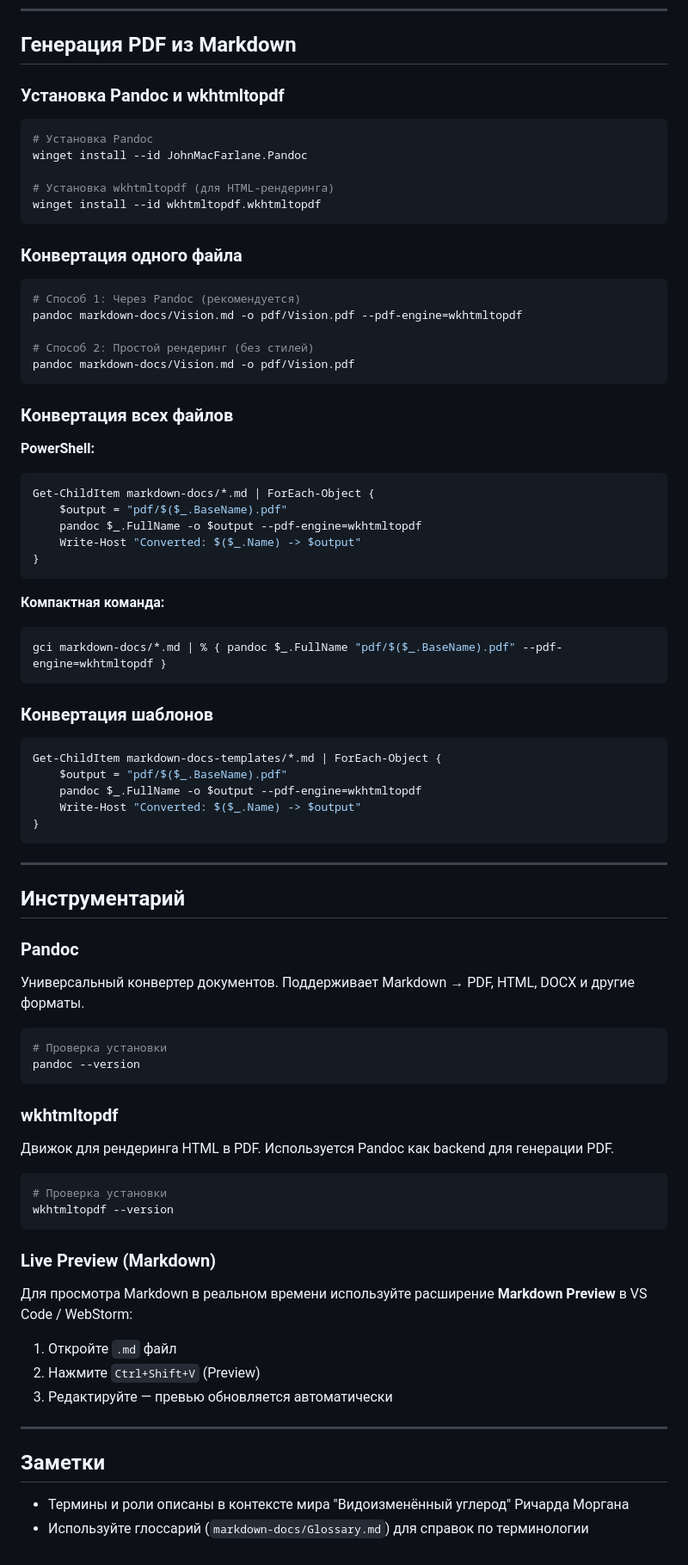
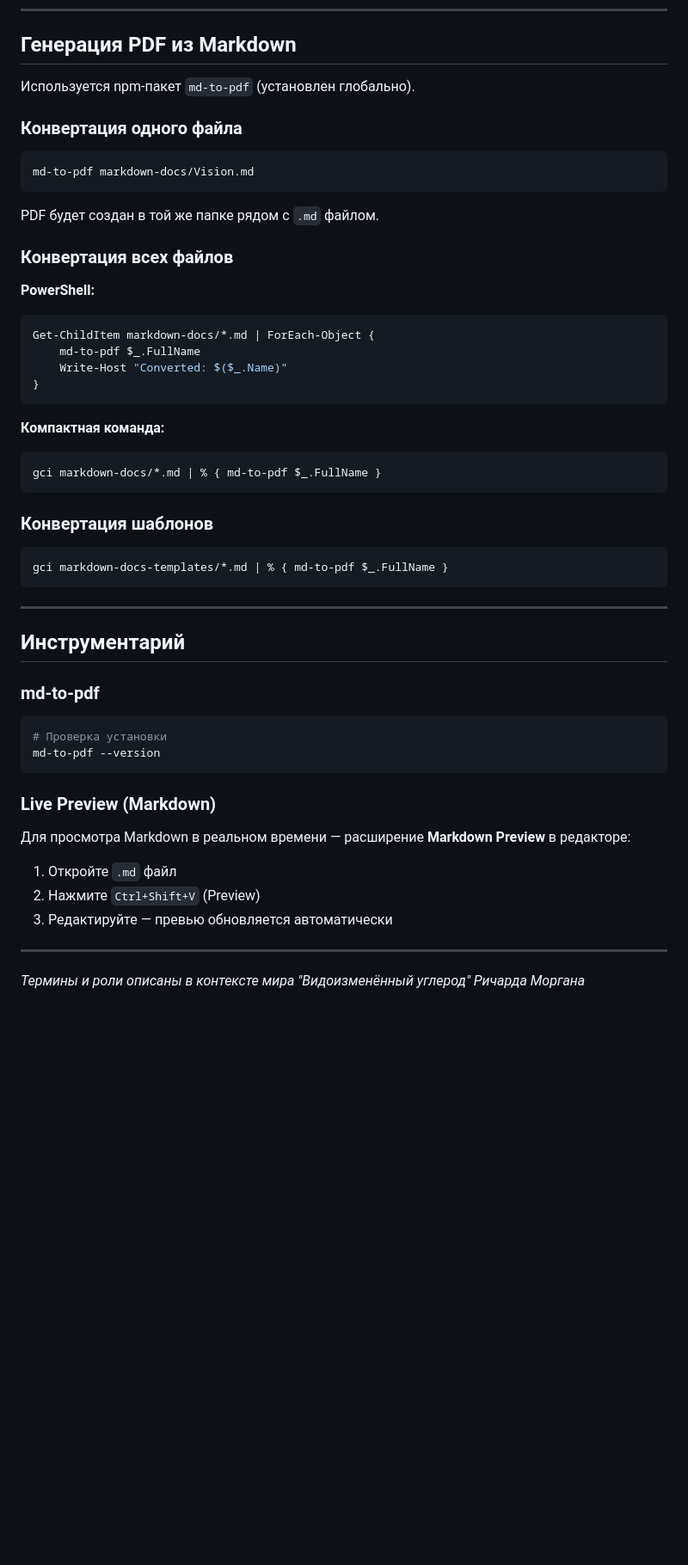
Before and after one commit to ErnandesDaniel/modified-carbon, a Markdown page: README.md, the part around one of its changes. Shown at 86% size. GitHub-like rendering; blank space fills up the shorter version.

Commit message:
docs: update README to use md-to-pdf instead of Pandoc

````diff
--- a/README.md
+++ b/README.md
@@ -58,75 +58,51 @@
 
 ## Генерация PDF из Markdown
 
-### Установка Pandoc и wkhtmltopdf
-
-```powershell
-# Установка Pandoc
-winget install --id JohnMacFarlane.Pandoc
-
-# Установка wkhtmltopdf (для HTML-рендеринга)
-winget install --id wkhtmltopdf.wkhtmltopdf
-```
+Используется npm-пакет `md-to-pdf` (установлен глобально).
 
 ### Конвертация одного файла
 
 ```powershell
-# Способ 1: Через Pandoc (рекомендуется)
-pandoc markdown-docs/Vision.md -o pdf/Vision.pdf --pdf-engine=wkhtmltopdf
+md-to-pdf markdown-docs/Vision.md
+```
 
-# Способ 2: Простой рендеринг (без стилей)
-pandoc markdown-docs/Vision.md -o pdf/Vision.pdf
-```
+PDF будет создан в той же папке рядом с `.md` файлом.
 
 ### Конвертация всех файлов
 
 **PowerShell:**
 ```powershell
 Get-ChildItem markdown-docs/*.md | ForEach-Object {
-    $output = "pdf/$($_.BaseName).pdf"
-    pandoc $_.FullName -o $output --pdf-engine=wkhtmltopdf
-    Write-Host "Converted: $($_.Name) -> $output"
+    md-to-pdf $_.FullName
+    Write-Host "Converted: $($_.Name)"
 }
 ```
 
 **Компактная команда:**
 ```powershell
-gci markdown-docs/*.md | % { pandoc $_.FullName "pdf/$($_.BaseName).pdf" --pdf-engine=wkhtmltopdf }
+gci markdown-docs/*.md | % { md-to-pdf $_.FullName }
 ```
 
 ### Конвертация шаблонов
 
 ```powershell
-Get-ChildItem markdown-docs-templates/*.md | ForEach-Object {
-    $output = "pdf/$($_.BaseName).pdf"
-    pandoc $_.FullName -o $output --pdf-engine=wkhtmltopdf
-    Write-Host "Converted: $($_.Name) -> $output"
-}
+gci markdown-docs-templates/*.md | % { md-to-pdf $_.FullName }
 ```
 
 ---
 
 ## Инструментарий
 
-### Pandoc
-Универсальный конвертер документов. Поддерживает Markdown → PDF, HTML, DOCX и другие форматы.
+### md-to-pdf
 
 ```powershell
 # Проверка установки
-pandoc --version
-```
-
-### wkhtmltopdf
-Движок для рендеринга HTML в PDF. Используется Pandoc как backend для генерации PDF.
-
-```powershell
-# Проверка установки
-wkhtmltopdf --version
+md-to-pdf --version
 ```
 
 ### Live Preview (Markdown)
 
-Для просмотра Markdown в реальном времени используйте расширение **Markdown Preview** в VS Code / WebStorm:
+Для просмотра Markdown в реальном времени — расширение **Markdown Preview** в редакторе:
 
 1. Откройте `.md` файл
 2. Нажмите `Ctrl+Shift+V` (Preview)
@@ -134,7 +110,4 @@ wkhtmltopdf --version
 
 ---
 
-## Заметки
-
-- Термины и роли описаны в контексте мира "Видоизменённый углерод" Ричарда Моргана
-- Используйте глоссарий (`markdown-docs/Glossary.md`) для справок по терминологии
+*Термины и роли описаны в контексте мира "Видоизменённый углерод" Ричарда Моргана*
````
Also changed, not shown: other parts of README.md (+9 -9 lines).
